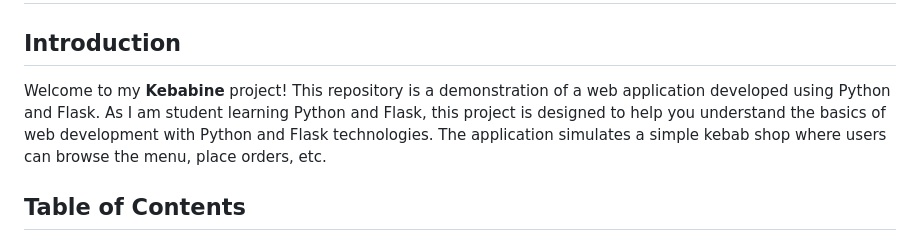
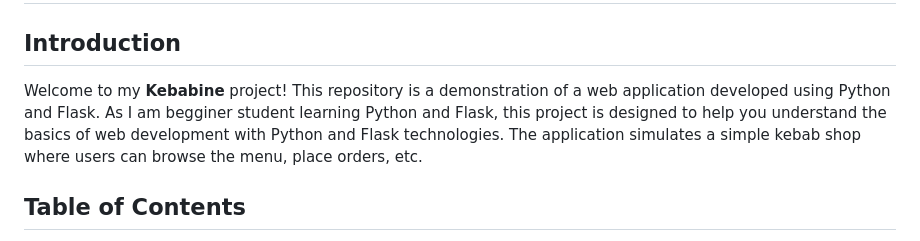
Before and after one commit to GiedriusMar/Kebabine_using_Python_Flask, a Markdown page: README.md, the part around the change. Rendered like a GitHub page.

```diff
--- a/README.md
+++ b/README.md
@@ -2,7 +2,8 @@
 
 ## Introduction
 Welcome to my **Kebabine** project!
-This repository is a demonstration of a web application developed using Python and Flask. As I am student learning Python and Flask, this project is designed to help you understand the basics of web development with Python and Flask technologies.
+This repository is a demonstration of a web application developed using Python and Flask.
+As I am begginer student learning Python and Flask, this project is designed to help you understand the basics of web development with Python and Flask technologies.
 The application simulates a simple kebab shop where users can browse the menu, place orders, etc.
 
 ## Table of Contents
```
